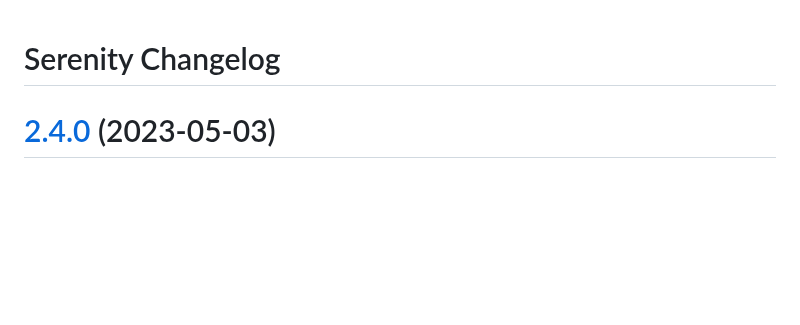
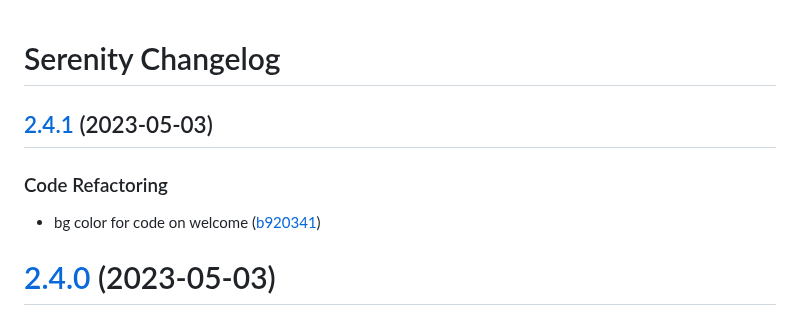
Before and after one commit to jetstreamlabs/serenity, a Markdown page: CHANGELOG.md, the part around the change. GitHub-like rendering; blank space fills up the shorter version.

Commit message:
chore(release): 2.4.1 [skip ci]
## [2.4.1](https://github.com/jetstreamlabs/serenity/compare/v2.4.0...v2.4.1) (2023-05-03)

### Code Refactoring

* bg color for code on welcome ([b920341](https://github.com/jetstreamlabs/serenity/commit/b92034170418f09b58706923d36ab501c6d19c52))

```diff
--- a/CHANGELOG.md
+++ b/CHANGELOG.md
@@ -1,4 +1,11 @@
 # Serenity Changelog
+
+## [2.4.1](https://github.com/jetstreamlabs/serenity/compare/v2.4.0...v2.4.1) (2023-05-03)
+
+
+### Code Refactoring
+
+* bg color for code on welcome ([b920341](https://github.com/jetstreamlabs/serenity/commit/b92034170418f09b58706923d36ab501c6d19c52))
 
 # [2.4.0](https://github.com/jetstreamlabs/serenity/compare/v2.3.6...v2.4.0) (2023-05-03)
 
```
